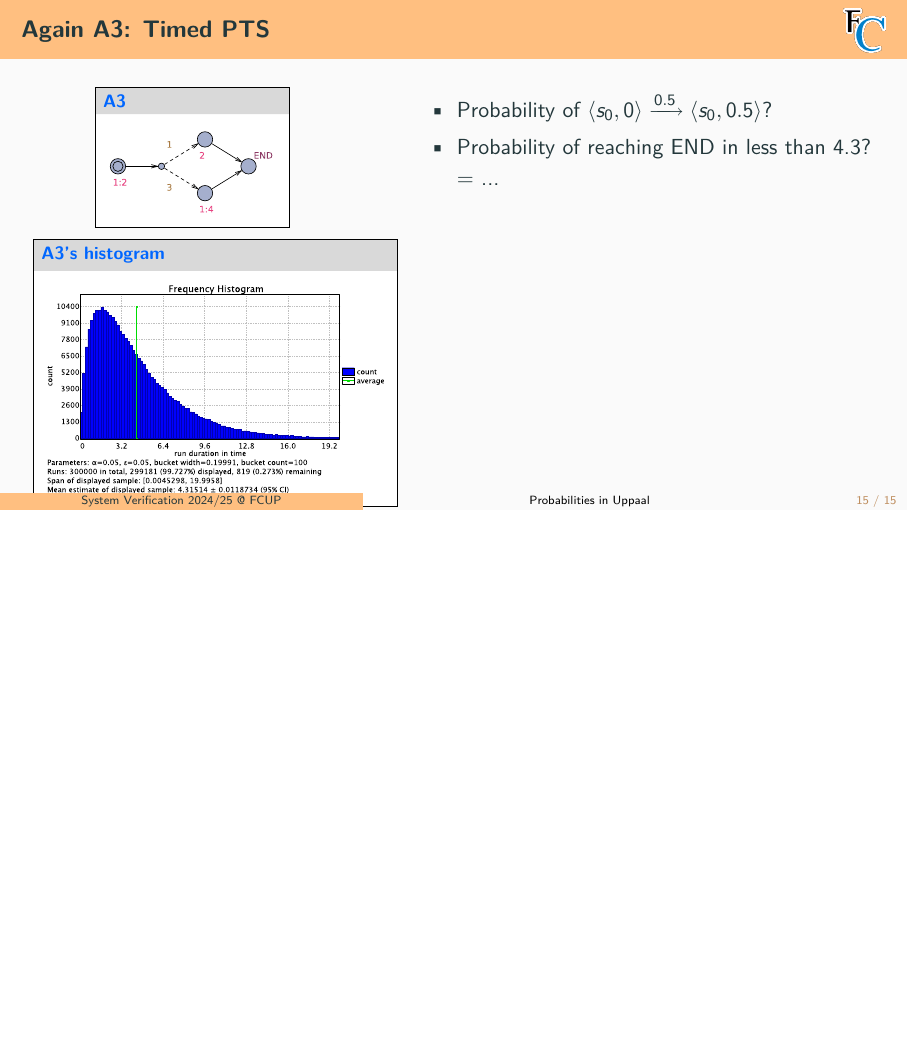
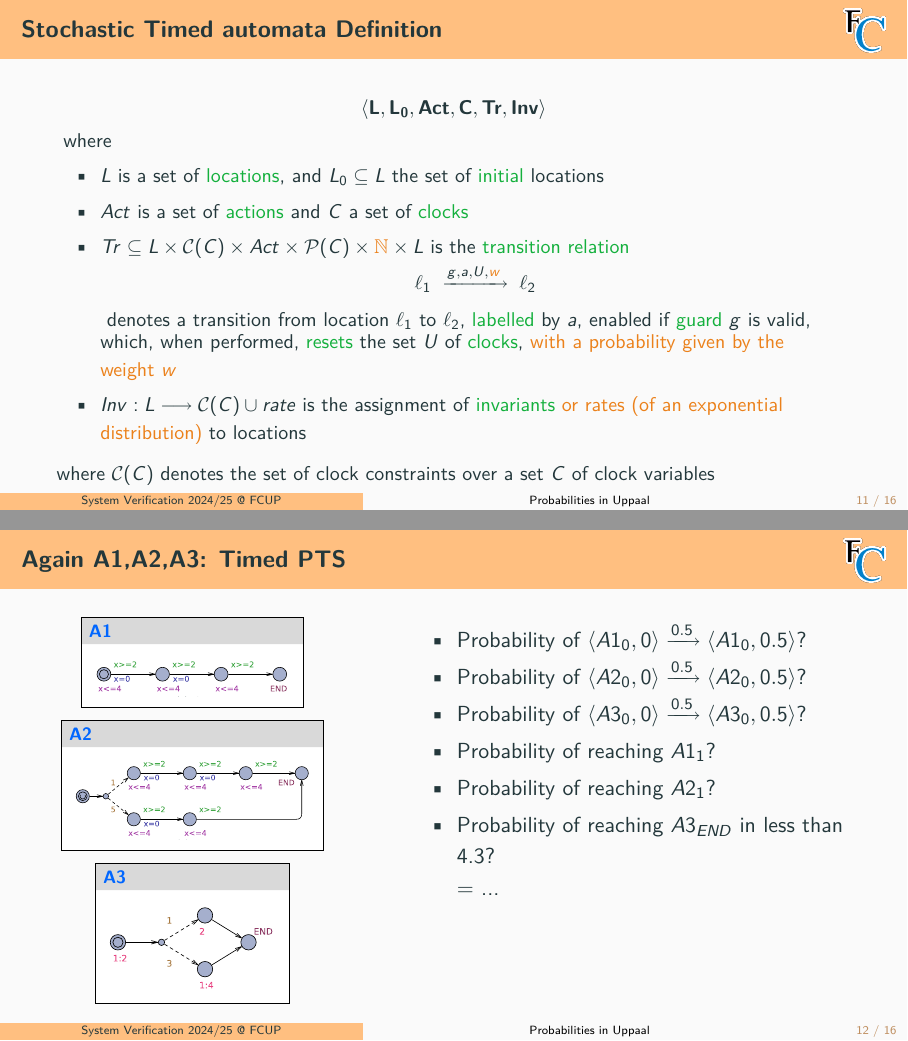
Before and after one commit to FM-DCC/sv2425, LaTeX slides (slides/7-mchains.tex): page 20 of 22 before the commit and pages 15 and 19 of 25 after it, the two joined at a grey line, the shorter picture padded with empty space. Compiled offline with pdfLaTeX.

Commit message:
more probabilistic slides

```diff
--- a/slides/7-mchains.tex
+++ b/slides/7-mchains.tex
@@ -304,3 +304,34 @@
   \wrap{\uppbox[50mm]{A3}{images/A3.pdf}}
 \end{frame}
 
+\begin{slide}{Stochastic Timed automata Definition}
+\small
+
+\vspace*{-1mm}
+\begin{equation*}
+\mathbf{\pair{L, L_0, Act, C, Tr, Inv}}
+\end{equation*}
+\vspace*{-1mm}
+where
+\vspace*{-1mm}
+\begin{itemize}
+\item $L$ is a set of \structure{locations}, and $L_0 \subseteq L$ the set of \structure{initial} locations
+\item $Act$ is a set of \structure{actions} and $C$ a set of \structure{clocks}
+\item $Tr \subseteq L \times \cc{C} \times Act \times \pow{(C)} \times \alert{\N} \times L$ is the \structure{transition relation}
+\vspace*{-1mm}
+\begin{equation*}
+\ell_1\; \trans{g,a,U,\alert{w}}\;  \ell_2
+\end{equation*}
+\vspace*{-1mm}
+denotes a transition from location $\ell_1$ to $\ell_2$, \structure{labelled} by $a$, enabled if \structure{guard} $g$
+is valid, which, when performed, \structure{resets} the set $U$ of \structure{clocks}, \alert{with a probability given by the weight~$w$}
+\item $\fdec{Inv}{L}{\cc{C}\cup rate}$ is the assignment of \structure{invariants} \alert{or rates (of an exponential distribution)} to locations
+\end{itemize}
+\vspace*{-1mm}
+where $\cc{C}$ denotes the  set of clock constraints over a set $C$ of clock variables
+\end{slide}
+
+\begin{frame}[t]\frametitle{Again A1,A2,A3: Timed PTS}
+  \centering
+  \splittwo{0.4}{0.58}{
+    \centering
@@ -307,3 +344,22 @@
+    \begin{itemize}
+      \item Probability of $\pair{A1_0,0} \trans{0.5} \pair{A1_0,0.5}$?
+      % \pause
+      \item Probability of $\pair{A2_0,0} \trans{0.5} \pair{A2_0,0.5}$?
+      \pause
+      \item Probability of $\pair{A3_0,0} \trans{0.5} \pair{A3_0,0.5}$?
+      \pause
+      \item Probability of reaching $A1_1$?
+      \item Probability of reaching $A2_1$?
+      \pause
+      \item Probability of reaching $A3_{END}$ in less than 4.3?
+      \\ = ...
+    \end{itemize}
+  }
+\end{frame}
+
+
+
+
 \begin{frame}[t]\frametitle{A1: When does it end?}
   \centering
   \splittwo{0.4}{0.58}{
```
Also changed, not shown: slides/5-TA-modelling.pdf, slides/6-TA-verification.pdf, slides/7-mchains.tex (22 more changed lines).
